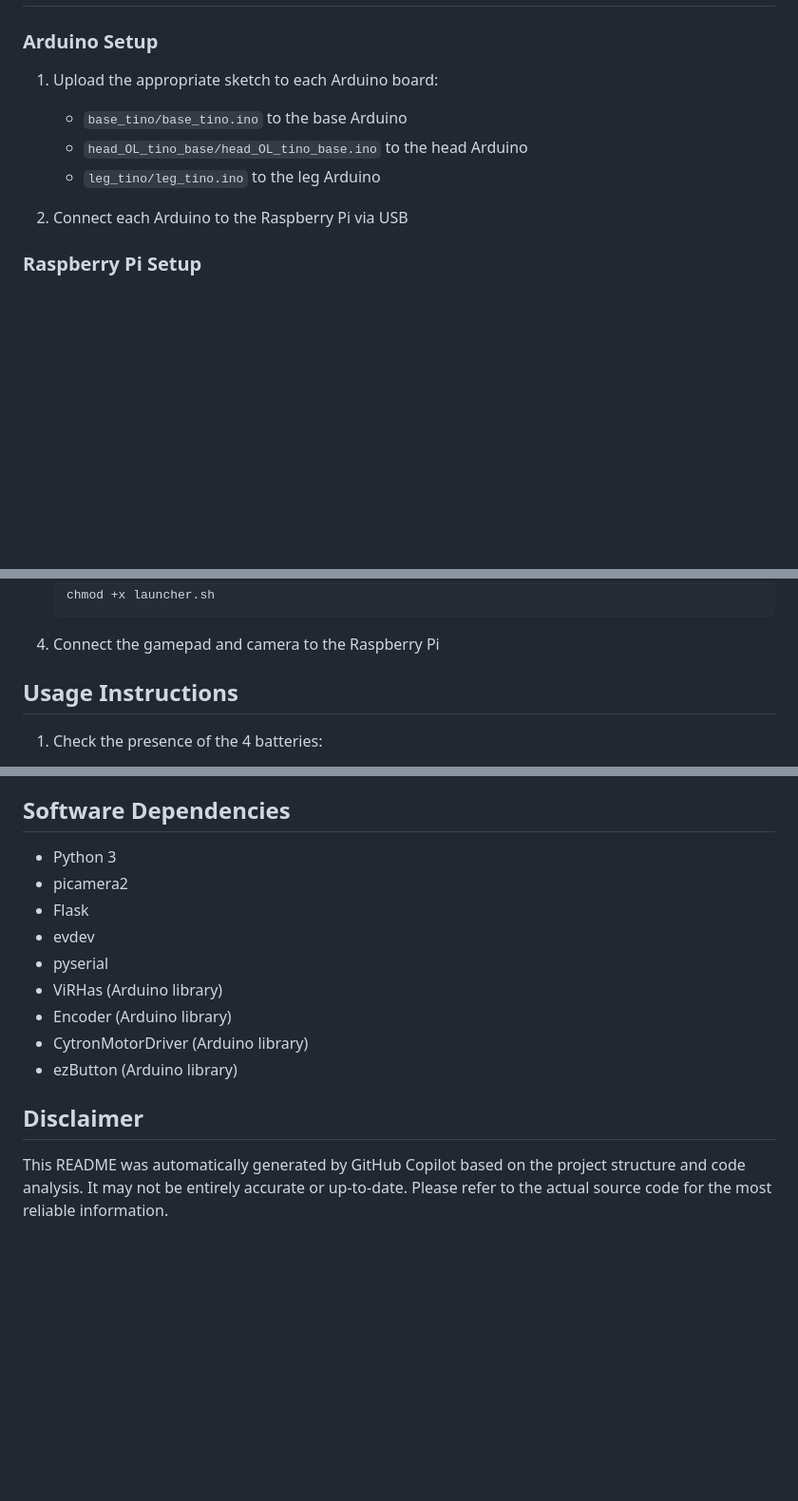
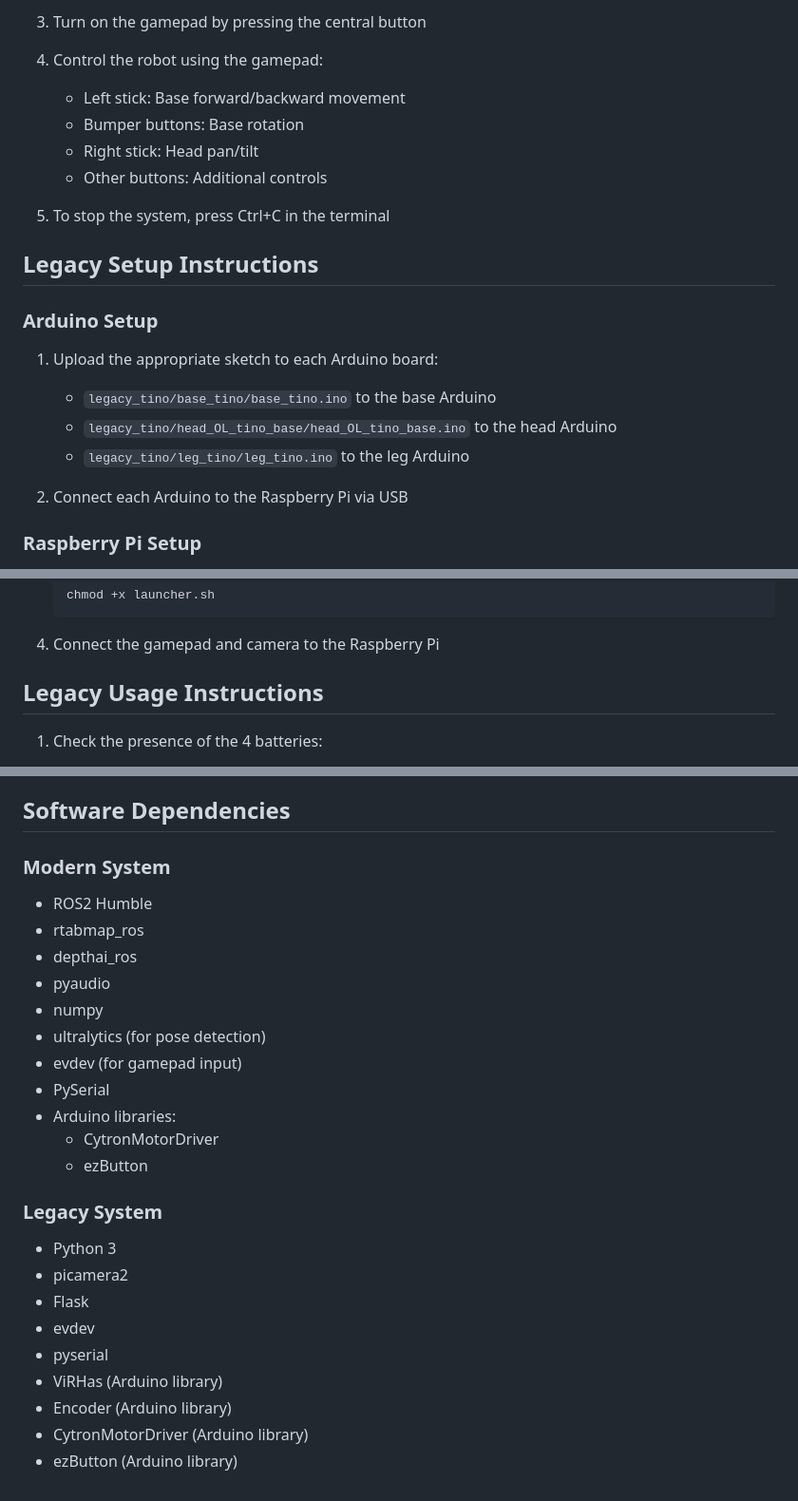
Before and after one commit to sebaxe07/Tino-Robot, a Markdown page: README.md, 3 parts joined by grey strips. Shown at 95% size. Rendered like a GitHub page; blank space fills up the shorter version.

```diff
--- a/README.md
+++ b/README.md
@@ -58,11 +169,23 @@ Tino-raspberrypi/        # Raspberry Pi control software
+3. Turn on the gamepad by pressing the central button
+
+4. Control the robot using the gamepad:
+
+   - Left stick: Base forward/backward movement
+   - Bumper buttons: Base rotation
+   - Right stick: Head pan/tilt
+   - Other buttons: Additional controls
+
+5. To stop the system, press Ctrl+C in the terminal
+
+## Legacy Setup Instructions
 
 ### Arduino Setup
 
 1. Upload the appropriate sketch to each Arduino board:
 
-   - `base_tino/base_tino.ino` to the base Arduino
-   - `head_OL_tino_base/head_OL_tino_base.ino` to the head Arduino
-   - `leg_tino/leg_tino.ino` to the leg Arduino
+   - `legacy_tino/base_tino/base_tino.ino` to the base Arduino
+   - `legacy_tino/head_OL_tino_base/head_OL_tino_base.ino` to the head Arduino
+   - `legacy_tino/leg_tino/leg_tino.ino` to the leg Arduino
 
 2. Connect each Arduino to the Raspberry Pi via USB
 
@@ -89,7 +212,7 @@ Tino-raspberrypi/        # Raspberry Pi control software
 
 4. Connect the gamepad and camera to the Raspberry Pi
 
-## Usage Instructions
+## Legacy Usage Instructions
 
 1. Check the presence of the 4 batteries:
 
@@ -165,6 +288,22 @@ The Arduino modules and Raspberry Pi communicate using a simple serial protocol
 
 ## Software Dependencies
 
+### Modern System
+
+- ROS2 Humble
+- rtabmap_ros
+- depthai_ros
+- pyaudio
+- numpy
+- ultralytics (for pose detection)
+- evdev (for gamepad input)
+- PySerial
+- Arduino libraries:
+  - CytronMotorDriver
+  - ezButton
+
+### Legacy System
+
 - Python 3
 - picamera2
 - Flask
@@ -174,7 +313,3 @@ The Arduino modules and Raspberry Pi communicate using a simple serial protocol
 - Encoder (Arduino library)
 - CytronMotorDriver (Arduino library)
 - ezButton (Arduino library)
-
-## Disclaimer
-
-This README was automatically generated by GitHub Copilot based on the project structure and code analysis. It may not be entirely accurate or up-to-date. Please refer to the actual source code for the most reliable information.
```
Also changed, not shown: other parts of README.md (+136 -25 lines).
